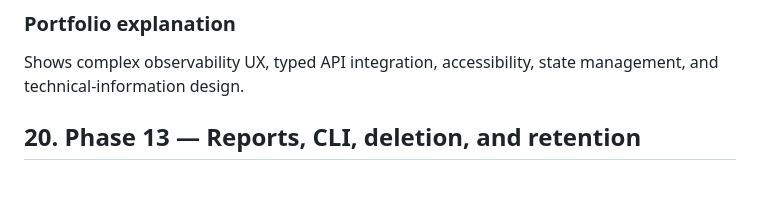
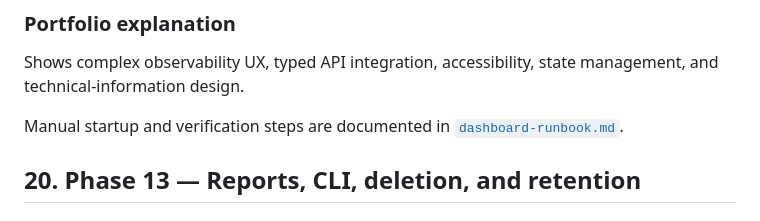
Before and after one commit to zgordan-vv/landfall, a Markdown page: docs/technical-implementation-plan.md, the part around the change. Rendered like a GitHub page; blank space fills up the shorter version.

Commit message:
docs(dashboard): add verification runbook

```diff
--- a/docs/technical-implementation-plan.md
+++ b/docs/technical-implementation-plan.md
@@ -1325,6 +1325,9 @@ An engineer unfamiliar with the fixture can identify whether it landed, whether
 
 Shows complex observability UX, typed API integration, accessibility, state management, and technical-information design.
 
+Manual startup and verification steps are documented in
+[`dashboard-runbook.md`](dashboard-runbook.md).
+
 ## 20. Phase 13 — Reports, CLI, deletion, and retention
 
 ### Goal
```
Also changed, not shown: docs/dashboard-runbook.md (added, +30 -0 lines).
